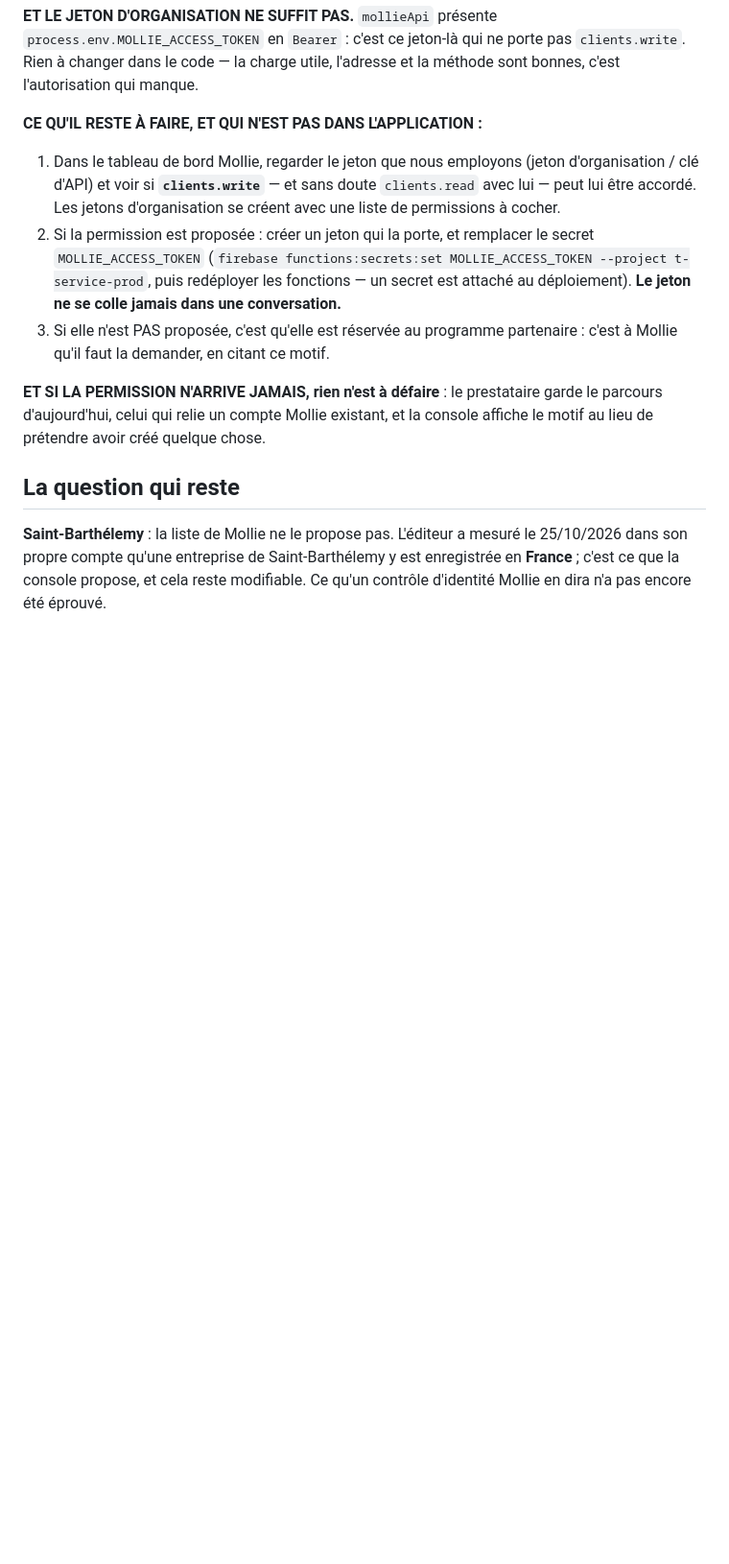
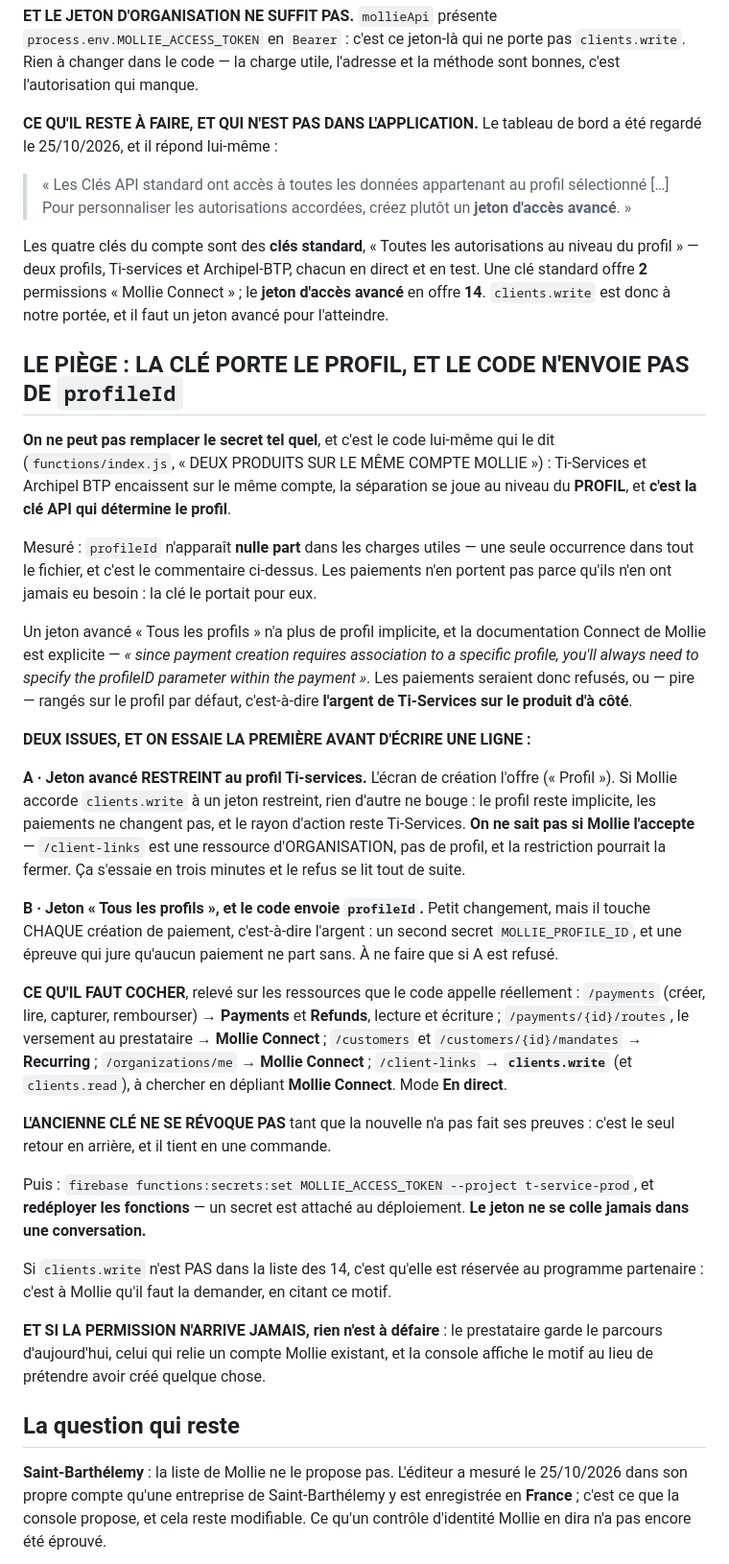
Before and after one commit to dumoulinjorisjd-stack/alize-prototype, a Markdown page: commercial/MOLLIE-INSCRIRE-UN-PRESTATAIRE.md, the part around the change. Shown at 96% size. GitHub-like rendering; blank space fills up the shorter version.

Commit message:
Mollie : il faut un jeton avancé, et la clé porte le profil
Le tableau de bord répond de lui-même : une clé API standard ne porte que
2 permissions Mollie Connect, le jeton d'accès avancé en offre 14 — et il dit
noir sur blanc qu'il faut passer par lui pour personnaliser les autorisations.
clients.write est donc à notre portée.

Mais on ne peut pas remplacer le secret tel quel, et c'est le code qui le dit :
deux produits sur le même compte Mollie, séparés par le PROFIL, et c'est la clé
API qui porte le profil. Mesuré : profileId n'apparaît dans aucune charge utile.
Un jeton « tous les profils » ferait refuser les paiements, ou les rangerait sur
le profil d'à côté.

Deux issues notées, la première à essayer avant d'écrire une ligne : restreindre
le jeton avancé au profil Ti-services. Plus la liste des permissions à cocher,
relevée sur les ressources que le code appelle vraiment, et le rappel que
l'ancienne clé ne se révoque pas tant que la nouvelle n'a pas fait ses preuves.

Co-Authored-By: Claude Opus 5 <noreply@anthropic.com>
Claude-Session: https://claude.ai/code/session_01B1qVriNodXiFWvRCrD4uyG

```diff
--- a/commercial/MOLLIE-INSCRIRE-UN-PRESTATAIRE.md
+++ b/commercial/MOLLIE-INSCRIRE-UN-PRESTATAIRE.md
@@ -106,19 +106,71 @@ existe pour nous.
 pas `clients.write`. Rien à changer dans le code — la charge utile, l'adresse et
 la méthode sont bonnes, c'est l'autorisation qui manque.
 
-**CE QU'IL RESTE À FAIRE, ET QUI N'EST PAS DANS L'APPLICATION :**
+**CE QU'IL RESTE À FAIRE, ET QUI N'EST PAS DANS L'APPLICATION.** Le tableau de
+bord a été regardé le 25/10/2026, et il répond lui-même :
 
-1. Dans le tableau de bord Mollie, regarder le jeton que nous employons (jeton
-   d'organisation / clé d'API) et voir si **`clients.write`** — et sans doute
-   `clients.read` avec lui — peut lui être accordé. Les jetons d'organisation se
-   créent avec une liste de permissions à cocher.
-2. Si la permission est proposée : créer un jeton qui la porte, et remplacer le
-   secret `MOLLIE_ACCESS_TOKEN` (`firebase functions:secrets:set
-   MOLLIE_ACCESS_TOKEN --project t-service-prod`, puis redéployer les fonctions
-   — un secret est attaché au déploiement). **Le jeton ne se colle jamais dans
-   une conversation.**
-3. Si elle n'est PAS proposée, c'est qu'elle est réservée au programme
-   partenaire : c'est à Mollie qu'il faut la demander, en citant ce motif.
+> « Les Clés API standard ont accès à toutes les données appartenant au profil
+> sélectionné […] Pour personnaliser les autorisations accordées, créez plutôt
+> un **jeton d'accès avancé**. »
+
+Les quatre clés du compte sont des **clés standard**, « Toutes les autorisations
+au niveau du profil » — deux profils, Ti-services et Archipel-BTP, chacun en
+direct et en test. Une clé standard offre **2** permissions « Mollie Connect » ;
+le **jeton d'accès avancé** en offre **14**. `clients.write` est donc à notre
+portée, et il faut un jeton avancé pour l'atteindre.
+
+## LE PIÈGE : LA CLÉ PORTE LE PROFIL, ET LE CODE N'ENVOIE PAS DE `profileId`
+
+**On ne peut pas remplacer le secret tel quel**, et c'est le code lui-même qui
+le dit (`functions/index.js`, « DEUX PRODUITS SUR LE MÊME COMPTE MOLLIE ») :
+Ti-Services et Archipel BTP encaissent sur le même compte, la séparation se joue
+au niveau du **PROFIL**, et **c'est la clé API qui détermine le profil**.
+
+Mesuré : `profileId` n'apparaît **nulle part** dans les charges utiles — une
+seule occurrence dans tout le fichier, et c'est le commentaire ci-dessus. Les
+paiements n'en portent pas parce qu'ils n'en ont jamais eu besoin : la clé le
+portait pour eux.
+
+Un jeton avancé « Tous les profils » n'a plus de profil implicite, et la
+documentation Connect de Mollie est explicite — *« since payment creation
+requires association to a specific profile, you'll always need to specify the
+profileID parameter within the payment »*. Les paiements seraient donc refusés,
+ou — pire — rangés sur le profil par défaut, c'est-à-dire **l'argent de
+Ti-Services sur le produit d'à côté**.
+
+**DEUX ISSUES, ET ON ESSAIE LA PREMIÈRE AVANT D'ÉCRIRE UNE LIGNE :**
+
+**A · Jeton avancé RESTREINT au profil Ti-services.** L'écran de création
+l'offre (« Profil »). Si Mollie accorde `clients.write` à un jeton restreint,
+rien d'autre ne bouge : le profil reste implicite, les paiements ne changent
+pas, et le rayon d'action reste Ti-Services. **On ne sait pas si Mollie
+l'accepte** — `/client-links` est une ressource d'ORGANISATION, pas de profil,
+et la restriction pourrait la fermer. Ça s'essaie en trois minutes et le refus
+se lit tout de suite.
+
+**B · Jeton « Tous les profils », et le code envoie `profileId`.** Petit
+changement, mais il touche CHAQUE création de paiement, c'est-à-dire l'argent :
+un second secret `MOLLIE_PROFILE_ID`, et une épreuve qui jure qu'aucun paiement
+ne part sans. À ne faire que si A est refusé.
+
+**CE QU'IL FAUT COCHER**, relevé sur les ressources que le code appelle
+réellement : `/payments` (créer, lire, capturer, rembourser) → **Payments** et
+**Refunds**, lecture et écriture ; `/payments/{id}/routes`, le versement au
+prestataire → **Mollie Connect** ; `/customers` et `/customers/{id}/mandates` →
+**Recurring** ; `/organizations/me` → **Mollie Connect** ; `/client-links` →
+**`clients.write`** (et `clients.read`), à chercher en dépliant **Mollie
+Connect**. Mode **En direct**.
+
+**L'ANCIENNE CLÉ NE SE RÉVOQUE PAS** tant que la nouvelle n'a pas fait ses
+preuves : c'est le seul retour en arrière, et il tient en une commande.
+
+Puis : `firebase functions:secrets:set MOLLIE_ACCESS_TOKEN --project
+t-service-prod`, et **redéployer les fonctions** — un secret est attaché au
+déploiement. **Le jeton ne se colle jamais dans une conversation.**
+
+Si `clients.write` n'est PAS dans la liste des 14, c'est qu'elle est réservée au
+programme partenaire : c'est à Mollie qu'il faut la demander, en citant ce
+motif.
 
 **ET SI LA PERMISSION N'ARRIVE JAMAIS, rien n'est à défaire** : le prestataire
 garde le parcours d'aujourd'hui, celui qui relie un compte Mollie existant, et
```
